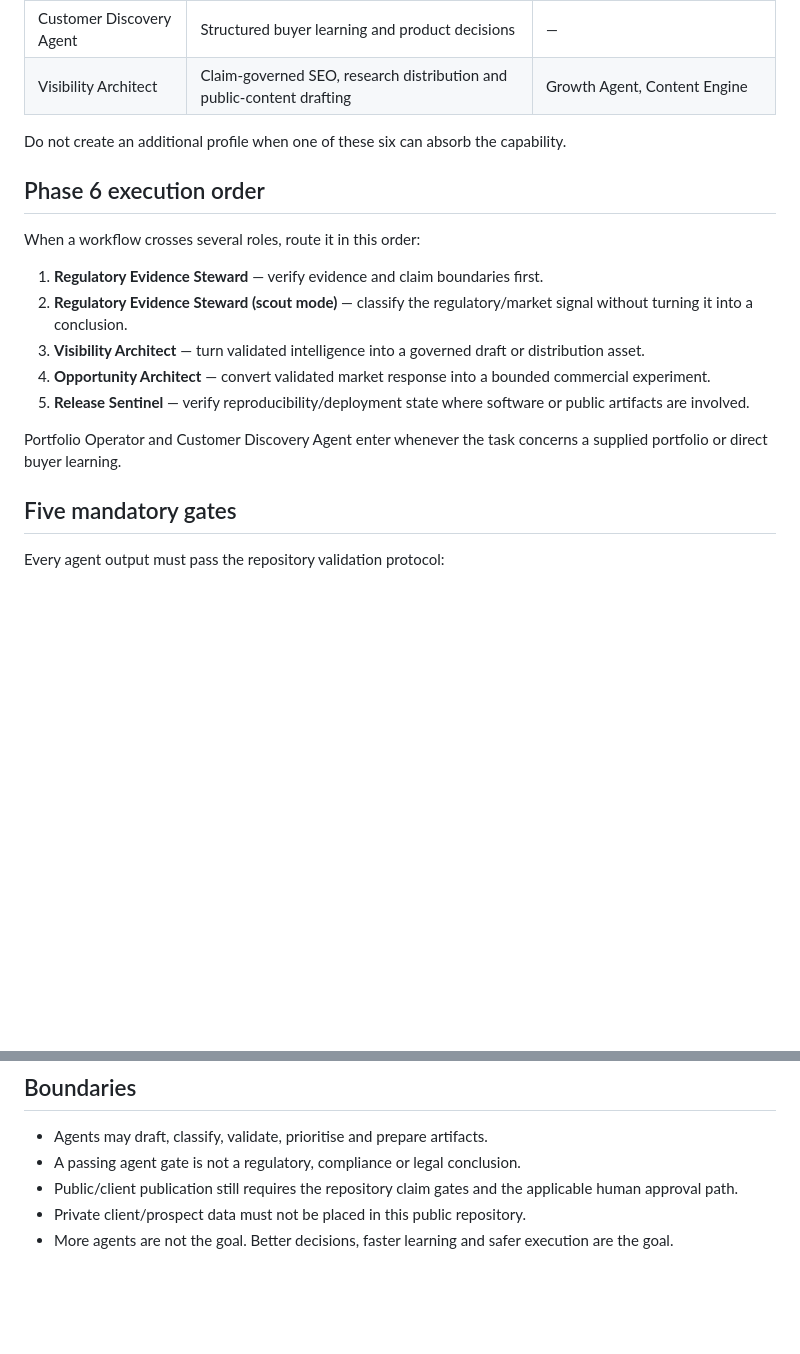
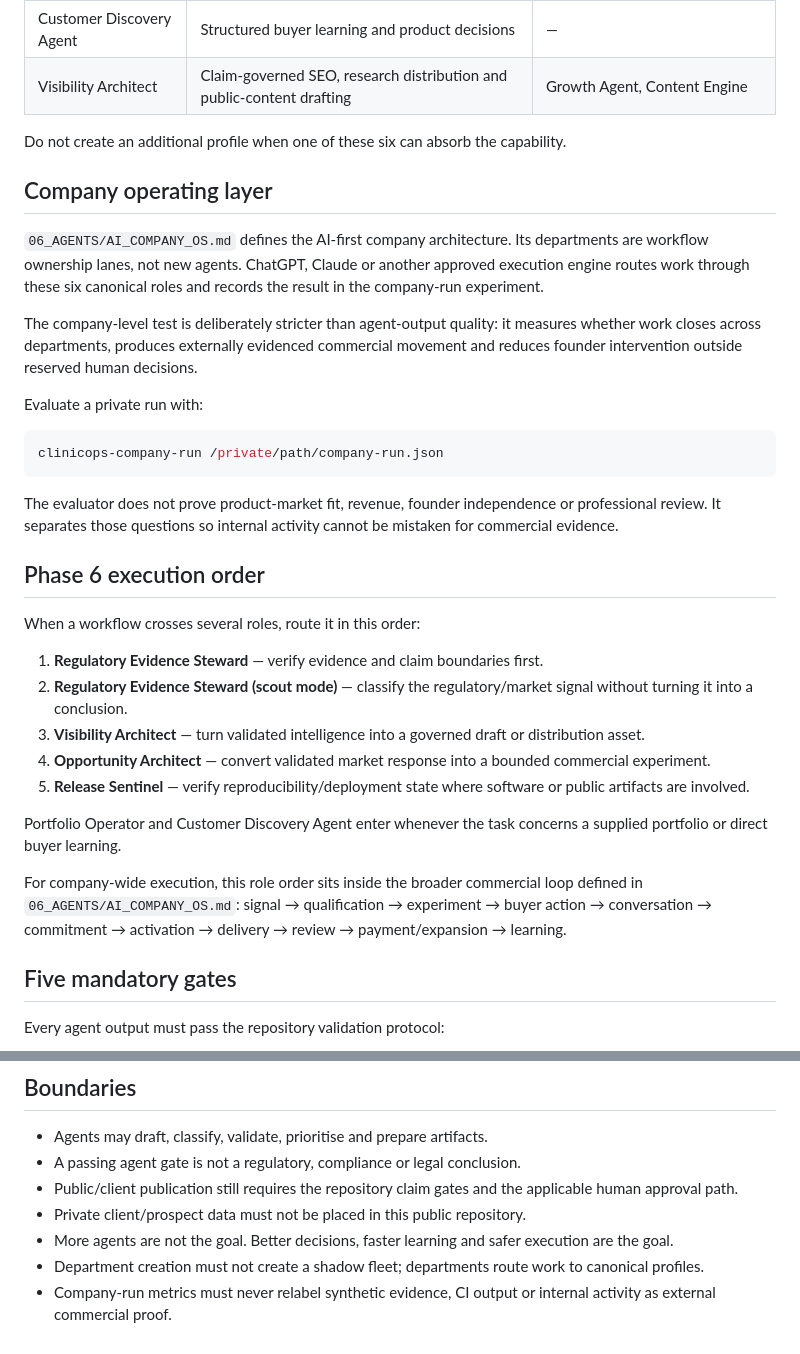
Before and after one commit to aliiskandar310796-beep/ClinicOps, a Markdown page: 06_AGENTS/AGENT_OPERATING_MODEL.md, 2 parts joined by grey strips. GitHub-like rendering; blank space fills up the shorter version.

Commit message:
Route canonical agents through AI Company OS

````diff
--- a/06_AGENTS/AGENT_OPERATING_MODEL.md
+++ b/06_AGENTS/AGENT_OPERATING_MODEL.md
@@ -15,6 +15,20 @@ Agents are capabilities, not replacements for accountability. The repository alr
 
 Do not create an additional profile when one of these six can absorb the capability.
 
+## Company operating layer
+
+`06_AGENTS/AI_COMPANY_OS.md` defines the AI-first company architecture. Its departments are workflow ownership lanes, not new agents. ChatGPT, Claude or another approved execution engine routes work through these six canonical roles and records the result in the company-run experiment.
+
+The company-level test is deliberately stricter than agent-output quality: it measures whether work closes across departments, produces externally evidenced commercial movement and reduces founder intervention outside reserved human decisions.
+
+Evaluate a private run with:
+
+```bash
+clinicops-company-run /private/path/company-run.json
+```
+
+The evaluator does not prove product-market fit, revenue, founder independence or professional review. It separates those questions so internal activity cannot be mistaken for commercial evidence.
+
 ## Phase 6 execution order
 
 When a workflow crosses several roles, route it in this order:
@@ -26,6 +40,8 @@ When a workflow crosses several roles, route it in this order:
 5. **Release Sentinel** — verify reproducibility/deployment state where software or public artifacts are involved.
 
 Portfolio Operator and Customer Discovery Agent enter whenever the task concerns a supplied portfolio or direct buyer learning.
+
+For company-wide execution, this role order sits inside the broader commercial loop defined in `06_AGENTS/AI_COMPANY_OS.md`: signal → qualification → experiment → buyer action → conversation → commitment → activation → delivery → review → payment/expansion → learning.
 
 ## Five mandatory gates
 
@@ -52,3 +68,5 @@ The gate resolves aliases to the canonical `.github/agents/*.agent.md` profile,
 - Public/client publication still requires the repository claim gates and the applicable human approval path.
 - Private client/prospect data must not be placed in this public repository.
 - More agents are not the goal. Better decisions, faster learning and safer execution are the goal.
+- Department creation must not create a shadow fleet; departments route work to canonical profiles.
+- Company-run metrics must never relabel synthetic evidence, CI output or internal activity as external commercial proof.
````
